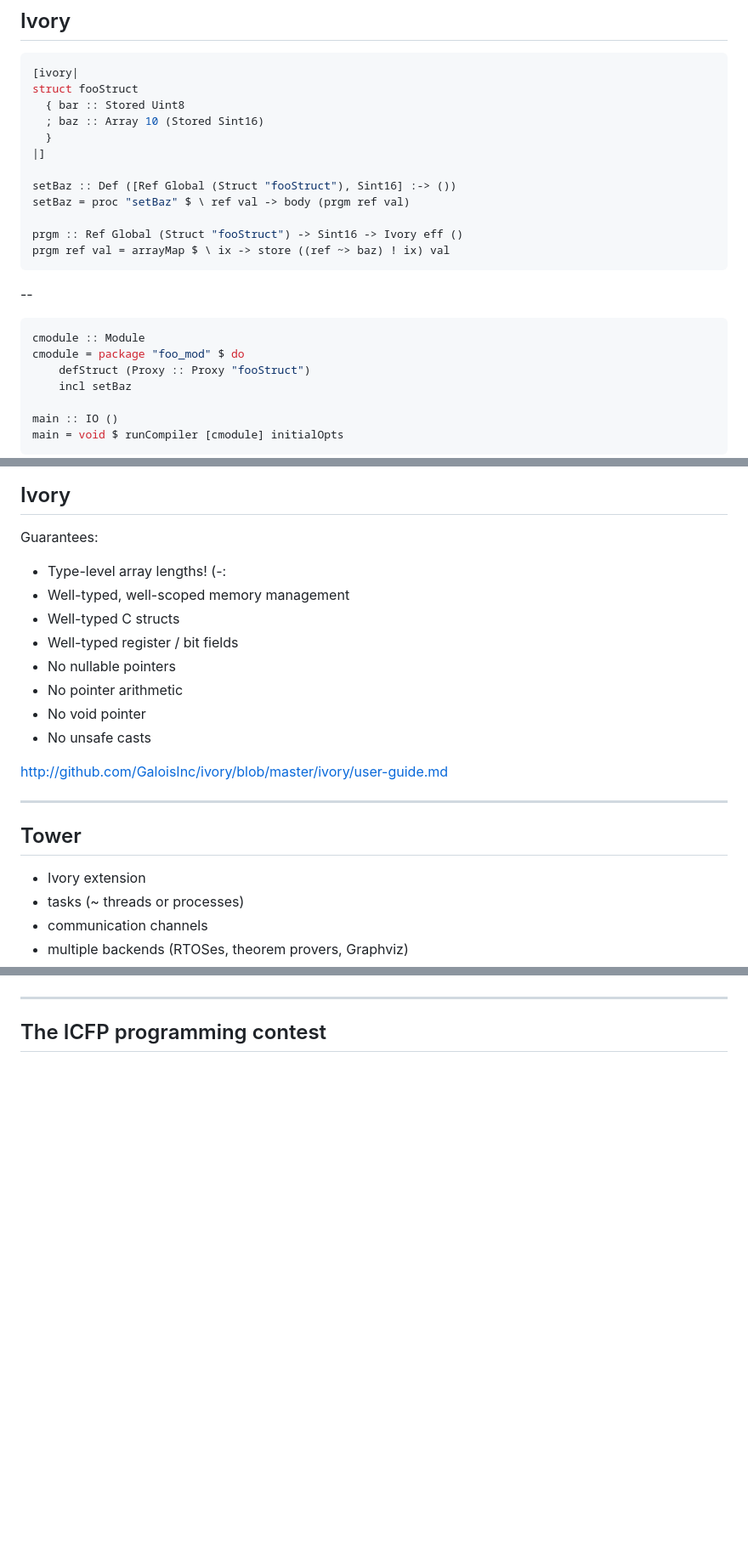
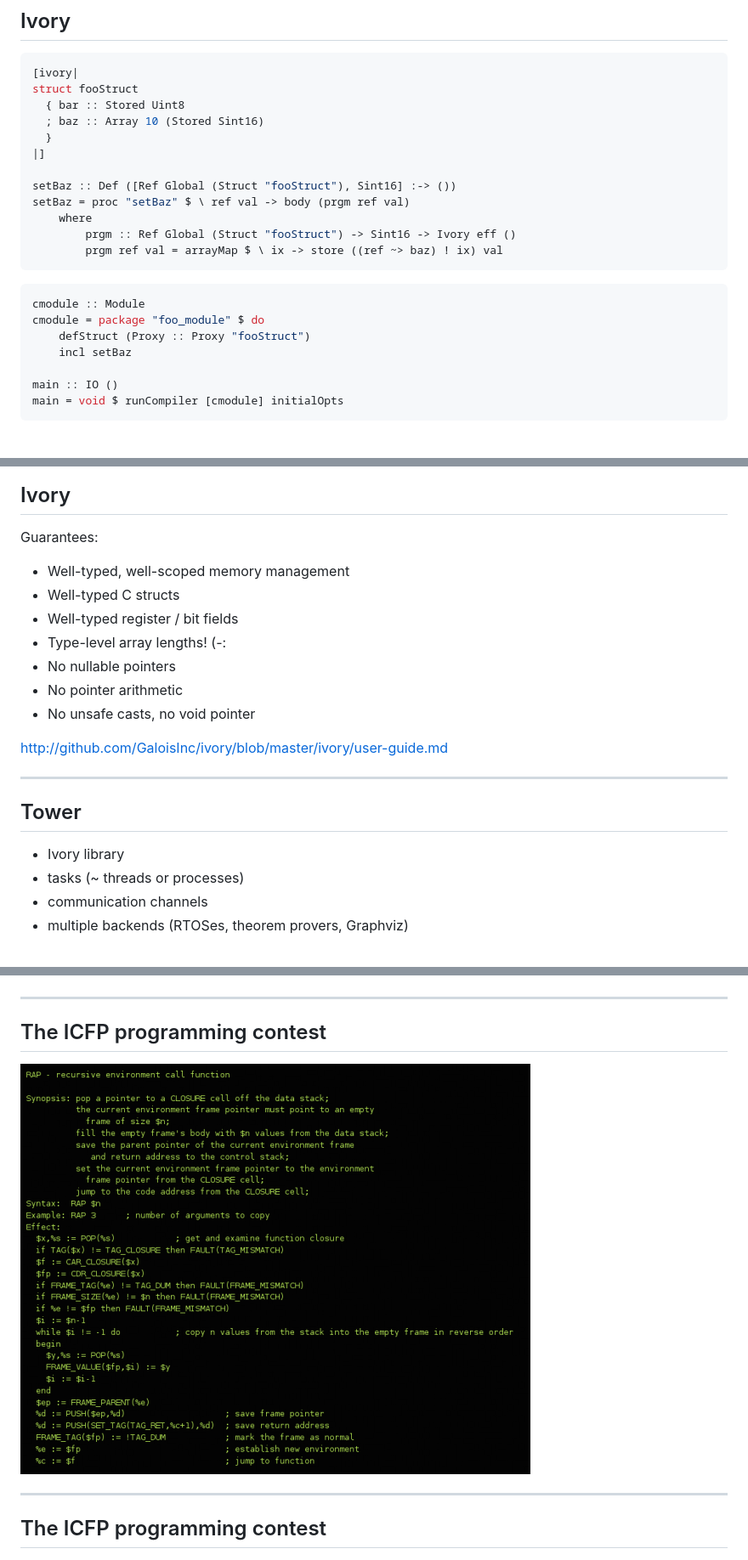
Before and after one commit to jkarni/FunClubSept2014, a Markdown page: matthias.md, 3 parts joined by grey strips. Shown: that part at 85% size. Rendered like a GitHub page; pictures changed too: fig4-lisp-assembler.png (added); blank space fills up the shorter version.

````diff
--- a/matthias.md
+++ b/matthias.md
@@ -50,16 +50,14 @@ struct fooStruct
 
 setBaz :: Def ([Ref Global (Struct "fooStruct"), Sint16] :-> ())
 setBaz = proc "setBaz" $ \ ref val -> body (prgm ref val)
-
-prgm :: Ref Global (Struct "fooStruct") -> Sint16 -> Ivory eff ()
-prgm ref val = arrayMap $ \ ix -> store ((ref ~> baz) ! ix) val
+    where
+        prgm :: Ref Global (Struct "fooStruct") -> Sint16 -> Ivory eff ()
+        prgm ref val = arrayMap $ \ ix -> store ((ref ~> baz) ! ix) val
 ```
-
---
 
 ```haskell
 cmodule :: Module
-cmodule = package "foo_mod" $ do
+cmodule = package "foo_module" $ do
     defStruct (Proxy :: Proxy "fooStruct")
     incl setBaz
 
@@ -143,14 +140,13 @@ setBaz = proc "setBaz" $ \ ref val _ -> body (prgm ref val)
 
 Guarantees:
 
-- Type-level array lengths!  (-:
 - Well-typed, well-scoped memory management
 - Well-typed C structs
 - Well-typed register / bit fields
+- Type-level array lengths!  (-:
 - No nullable pointers
 - No pointer arithmetic
-- No void pointer
-- No unsafe casts
+- No unsafe casts, no void pointer
 
 http://github.com/GaloisInc/ivory/blob/master/ivory/user-guide.md
 
@@ -159,7 +155,7 @@ http://github.com/GaloisInc/ivory/blob/master/ivory/user-guide.md
 
 ## Tower
 
-- Ivory extension
+- Ivory library
 - tasks (~ threads or processes)
 - communication channels
 - multiple backends (RTOSes, theorem provers, Graphviz)
@@ -251,6 +245,13 @@ main = runApp (mkConfig "ws://localhost:1111" 1111) app
 
 ## The ICFP programming contest
 
+![Default-aligned image](fig4-lisp-assembler.png)
+
+
+---
+
+## The ICFP programming contest
+
 ![Default-aligned image](fig2-lambdaman.png)
 
 http://icfpcontest.org/
````
Also changed, not shown: other parts of matthias.md (+4 -7 lines).
